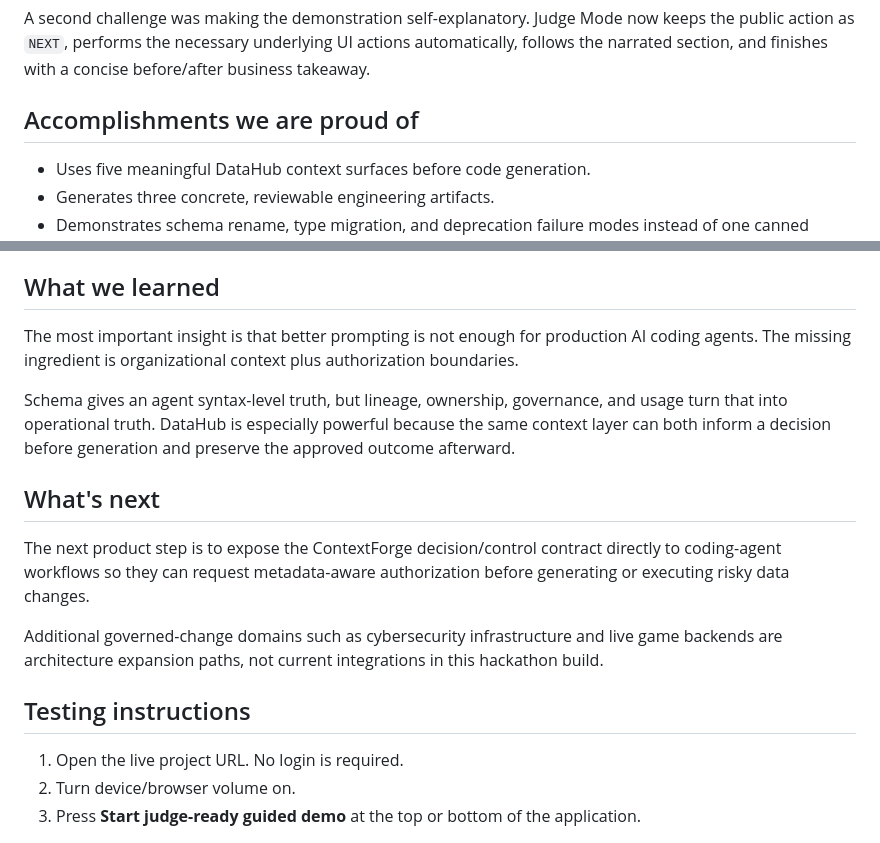
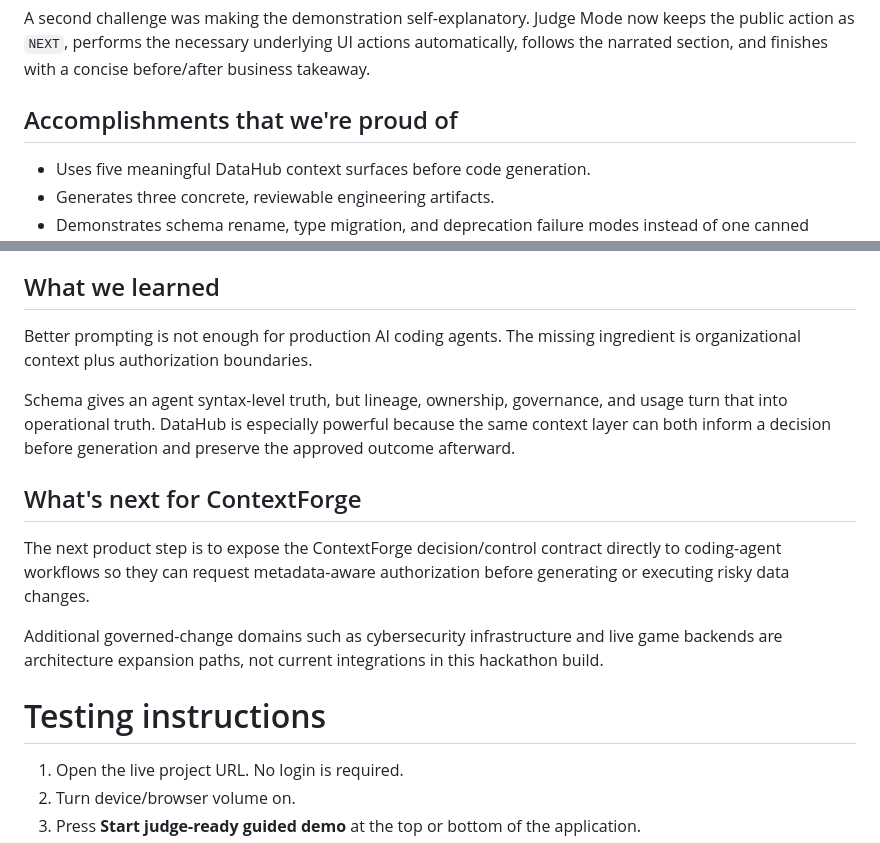
Before and after one commit to MisfitMEdiAhouse/contextforge-datahub, a Markdown page: DEVPOST_SUBMISSION.md, 2 parts joined by grey strips. Drawn GitHub-style.

```diff
--- a/DEVPOST_SUBMISSION.md
+++ b/DEVPOST_SUBMISSION.md
@@ -114,7 +132,7 @@ We deliberately separated the deterministic browser demo from live DataHub mutat
 
 A second challenge was making the demonstration self-explanatory. Judge Mode now keeps the public action as `NEXT`, performs the necessary underlying UI actions automatically, follows the narrated section, and finishes with a concise before/after business takeaway.
 
-## Accomplishments we are proud of
+## Accomplishments that we're proud of
 
 - Uses five meaningful DataHub context surfaces before code generation.
 - Generates three concrete, reviewable engineering artifacts.
@@ -128,17 +146,17 @@ A second challenge was making the demonstration self-explanatory. Judge Mode now
 
 ## What we learned
 
-The most important insight is that better prompting is not enough for production AI coding agents. The missing ingredient is organizational context plus authorization boundaries.
+Better prompting is not enough for production AI coding agents. The missing ingredient is organizational context plus authorization boundaries.
 
 Schema gives an agent syntax-level truth, but lineage, ownership, governance, and usage turn that into operational truth. DataHub is especially powerful because the same context layer can both inform a decision before generation and preserve the approved outcome afterward.
 
-## What's next
+## What's next for ContextForge
 
 The next product step is to expose the ContextForge decision/control contract directly to coding-agent workflows so they can request metadata-aware authorization before generating or executing risky data changes.
 
 Additional governed-change domains such as cybersecurity infrastructure and live game backends are architecture expansion paths, not current integrations in this hackathon build.
 
-## Testing instructions
+# Testing instructions
 
 1. Open the live project URL. No login is required.
 2. Turn device/browser volume on.
```
Also changed, not shown: other parts of DEVPOST_SUBMISSION.md (+26 -8 lines).
